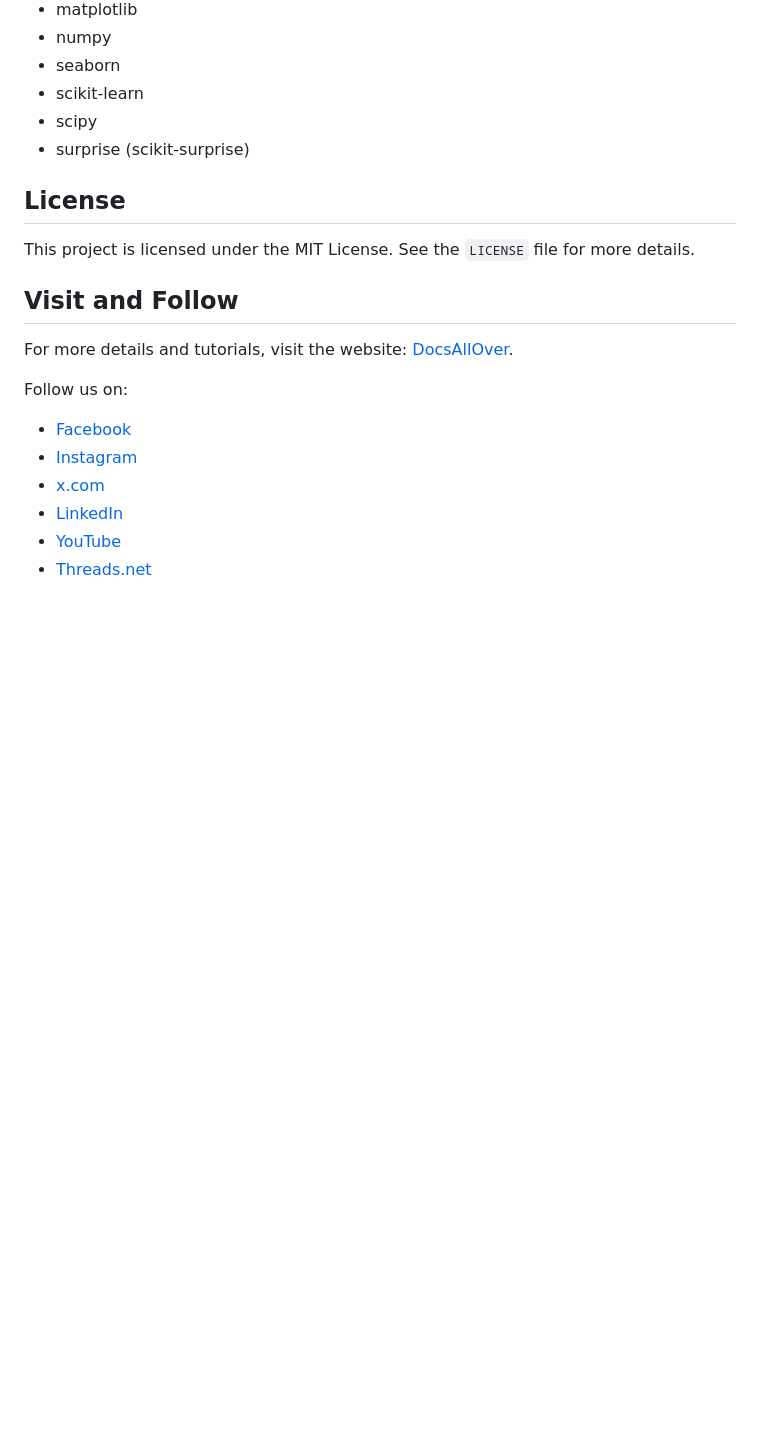
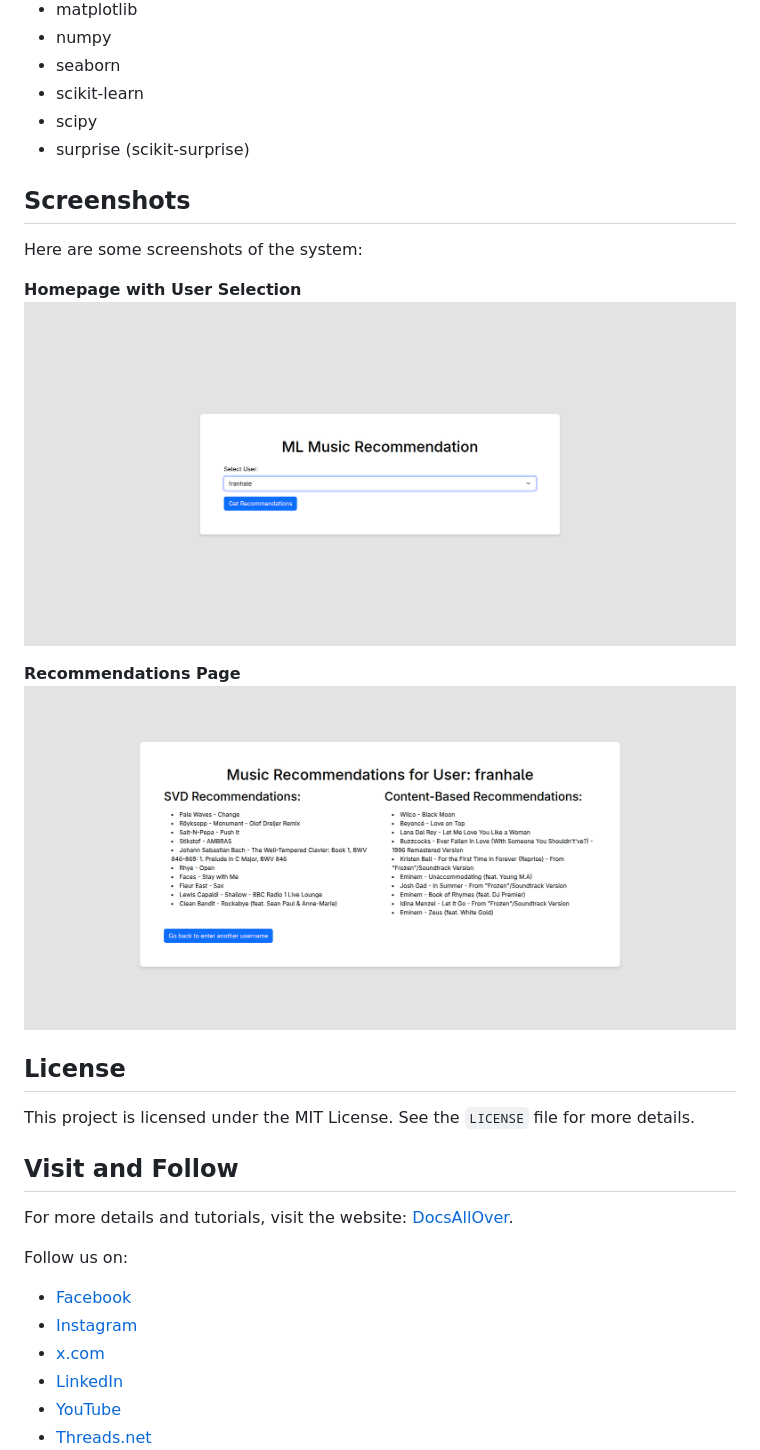
Before and after one commit to docsallover/music-recommendation, a Markdown page: README.md, the part around the change. GitHub-like rendering; blank space fills up the shorter version.

Commit message:
Added Screenshots

```diff
--- a/README.md
+++ b/README.md
@@ -74,6 +74,16 @@ The system requires the following dependencies, which are listed in the `require
 * scipy
 * surprise (scikit-surprise)
 
+## Screenshots
+
+Here are some screenshots of the system:
+
+**Homepage with User Selection**
+![Homepage with User Selection](screenshots/index-output.png)
+
+**Recommendations Page**
+![Recommendations Page](screenshots/recommendation-output.png)
+
 ## License
 
 This project is licensed under the MIT License. See the `LICENSE` file for more details.
```
